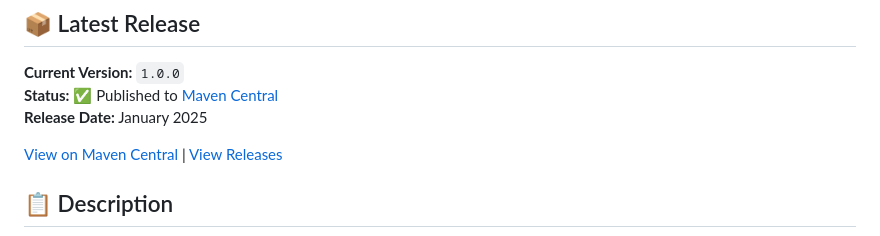
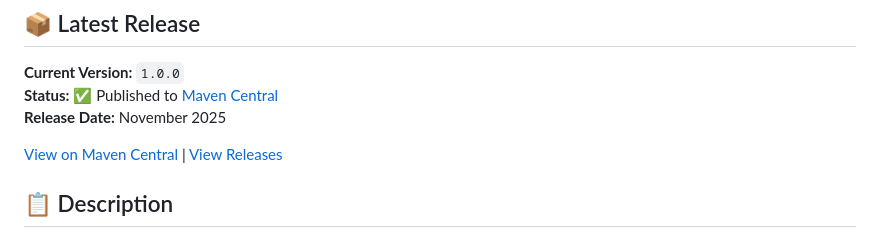
Before and after one commit to Sassine/token-optimizer, a Markdown page: README.md, the part around the change. GitHub-like rendering.

Commit message:
docs: Fix release date to November 2025

```diff
--- a/README.md
+++ b/README.md
@@ -12,7 +12,7 @@ Java library to optimize payload format by comparing JSON vs TOON and automatica
 
 **Current Version:** `1.0.0`
 **Status:** ✅ Published to [Maven Central](https://central.sonatype.com/artifact/dev.sassine/token-optimizer)
-**Release Date:** January 2025
+**Release Date:** November 2025
 
 [View on Maven Central](https://central.sonatype.com/artifact/dev.sassine/token-optimizer) | [View Releases](https://github.com/Sassine/token-optimizer/releases)
 
```
